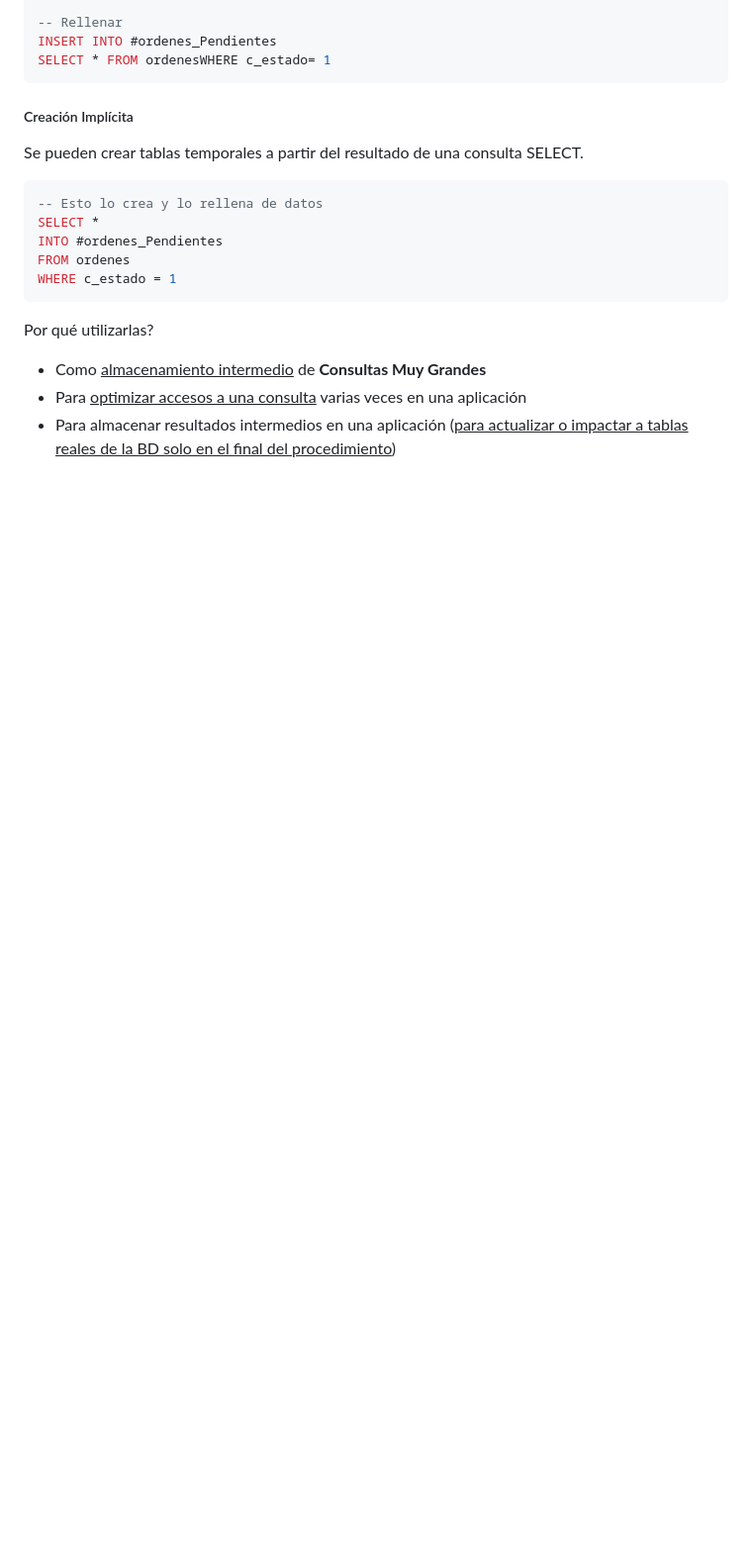
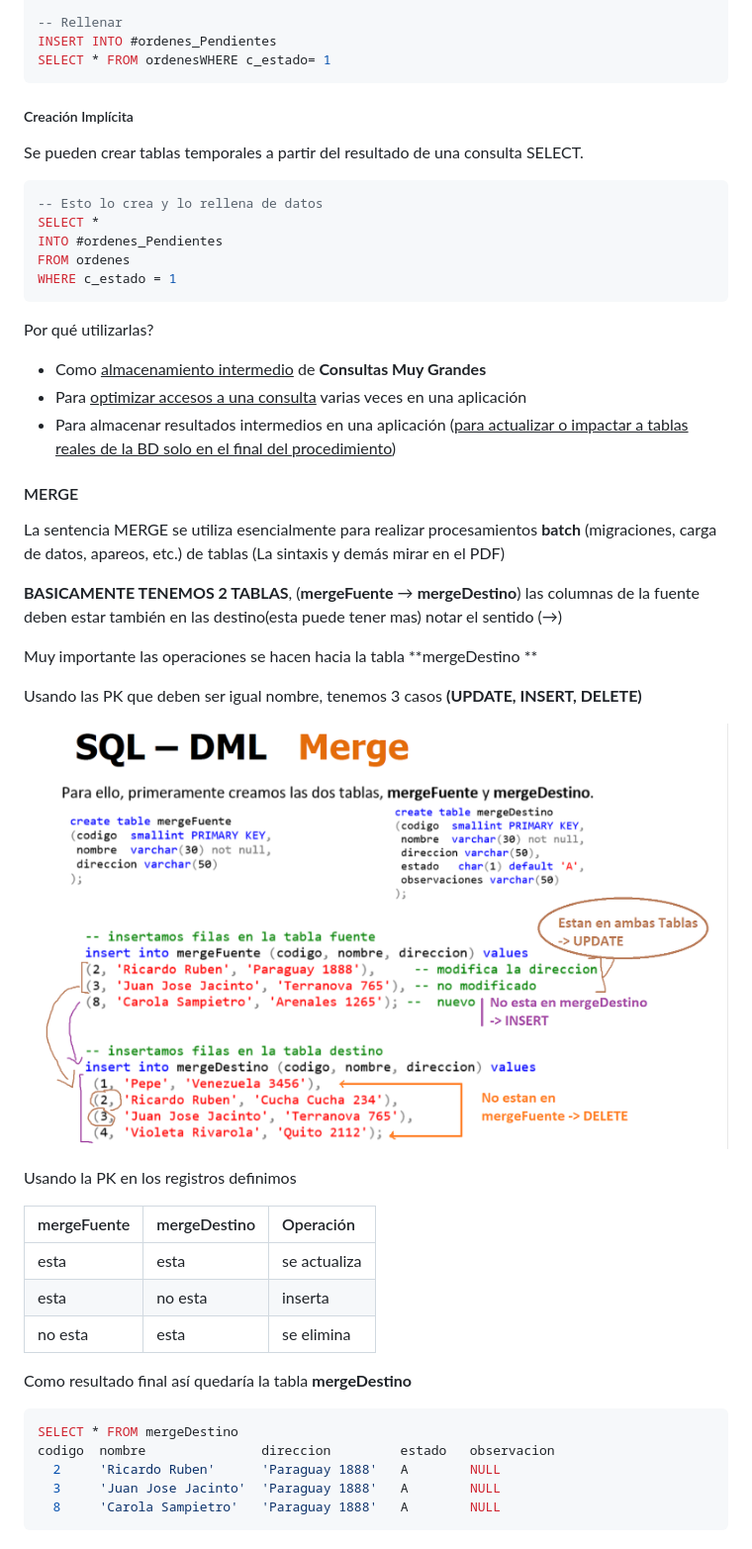
Before and after one commit to gianpieryup/Apuntes, a Markdown page: SQL server/DML.md, the part around the change. Shown: that part at 99% size. GitHub-like rendering; pictures changed too: SQL server/merge.png (added); blank space fills up the shorter version.

Commit message:
sql

`````diff
--- a/SQL server/DML.md
+++ b/SQL server/DML.md
@@ -346,3 +346,35 @@ WHERE c_estado = 1
 - Como <u>almacenamiento intermedio</u> de **Consultas Muy Grandes**
 - Para <u>optimizar accesos a una consulta</u> varias veces en una aplicación
 - Para almacenar resultados intermedios en una aplicación (<u>para actualizar o impactar a tablas reales de la BD solo en el final del procedimiento</u>)
+
+
+
+#### MERGE
+
+La sentencia MERGE se utiliza esencialmente para realizar procesamientos **batch** (migraciones, carga de datos, apareos, etc.) de tablas (La sintaxis y demás mirar en el PDF)
+
+**BASICAMENTE TENEMOS 2 TABLAS**, (**mergeFuente** → **mergeDestino**) las columnas de la fuente deben estar también en las destino(esta puede tener mas) notar el sentido (→)
+
+<span style=" background:yellow;">Muy importante las operaciones se hacen hacia la tabla **mergeDestino **</span>
+
+Usando las PK que deben ser igual nombre, tenemos 3 casos **(UPDATE, INSERT, DELETE)**
+
+![merge](merge.png)
+
+Usando la PK en los registros definimos
+
+| mergeFuente | mergeDestino | Operación    |
+| ----------- | :----------- | :----------- |
+| esta        | esta         | se actualiza |
+| esta        | no esta      | inserta      |
+| no esta     | esta         | se elimina   |
+
+Como resultado final así quedaría la tabla **mergeDestino**
+
+````sql
+SELECT * FROM mergeDestino
+codigo  nombre               direccion         estado   observacion
+  2     'Ricardo Ruben'		 'Paraguay 1888'   A        NULL
+  3     'Juan Jose Jacinto'	 'Paraguay 1888'   A        NULL
+  8     'Carola Sampietro'	 'Paraguay 1888'   A        NULL
+````
`````
